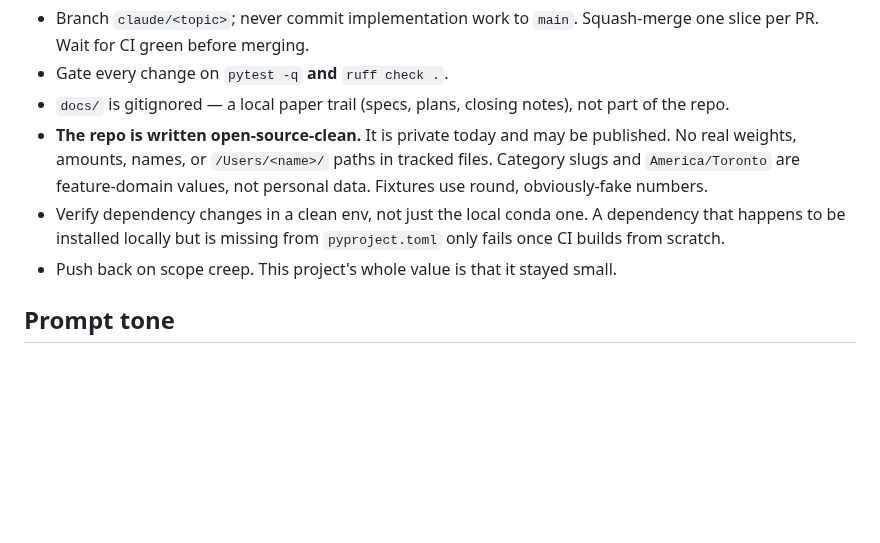
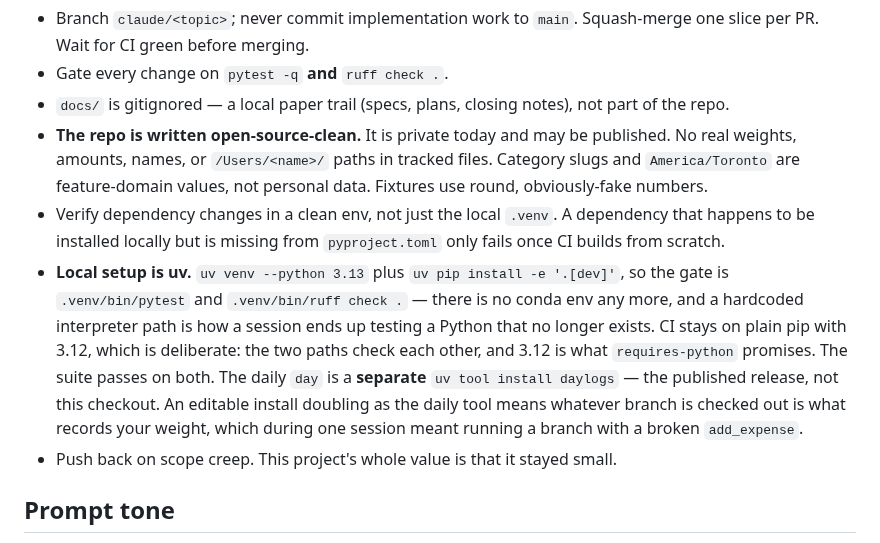
Before and after one commit to IngTian/daylogs, a Markdown page: CLAUDE.md, the part around the change. GitHub-like rendering; blank space fills up the shorter version.

```diff
--- a/CLAUDE.md
+++ b/CLAUDE.md
@@ -602,9 +602,18 @@ appended prose where it was convenient rather than editing the map.
   published. No real weights, amounts, names, or `/Users/<name>/` paths in
   tracked files. Category slugs and `America/Toronto` are feature-domain
   values, not personal data. Fixtures use round, obviously-fake numbers.
-- Verify dependency changes in a clean env, not just the local conda one. A
+- Verify dependency changes in a clean env, not just the local `.venv`. A
   dependency that happens to be installed locally but is missing from
   `pyproject.toml` only fails once CI builds from scratch.
+- **Local setup is uv.** `uv venv --python 3.13` plus `uv pip install -e '.[dev]'`, so the
+  gate is `.venv/bin/pytest` and `.venv/bin/ruff check .` — there is no conda env any more,
+  and a hardcoded interpreter path is how a session ends up testing a Python that no longer
+  exists. CI stays on plain pip with 3.12, which is deliberate: the two paths check each
+  other, and 3.12 is what `requires-python` promises. The suite passes on both.
+  The daily `day` is a **separate** `uv tool install daylogs` — the published release, not
+  this checkout. An editable install doubling as the daily tool means whatever branch is
+  checked out is what records your weight, which during one session meant running a branch
+  with a broken `add_expense`.
 - Push back on scope creep. This project's whole value is that it stayed
   small.
 
```
Also changed, not shown: CONTRIBUTING.md (+6 -3 lines), README.md (+15 -8 lines), assets/body.png, assets/day.png, assets/money.png, 2 other files.
